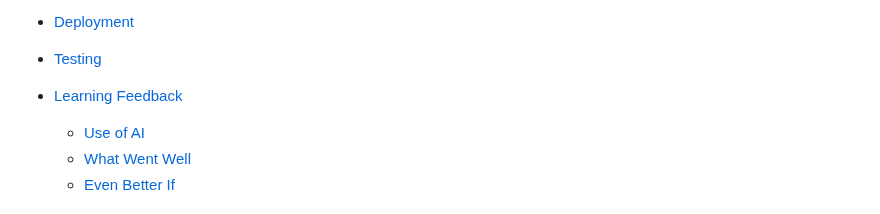
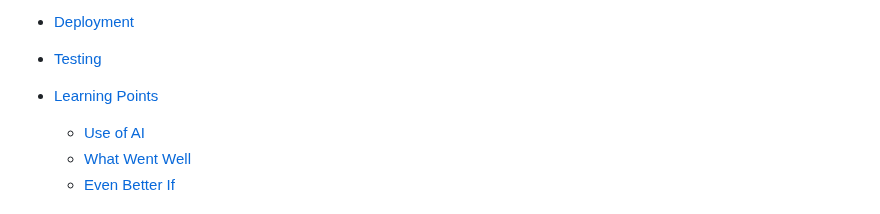
Before and after one commit to tbuchan1997/safeguarding-landmark-project, a Markdown page: README.md, the part around the change. Rendered like a GitHub page.

```diff
--- a/README.md
+++ b/README.md
@@ -33,7 +33,7 @@ The **Safeguarding Information Hub** is a digital resource dedicated to promotin
 
 * [Testing](#testing)
 
-* [Learning Feedback](#learning-feedback)
+* [Learning Points](#learning-points)
   - [Use of AI](#use-of-ai)
   - [What Went Well](#www)
   - [Even Better If](#ebi)
```
